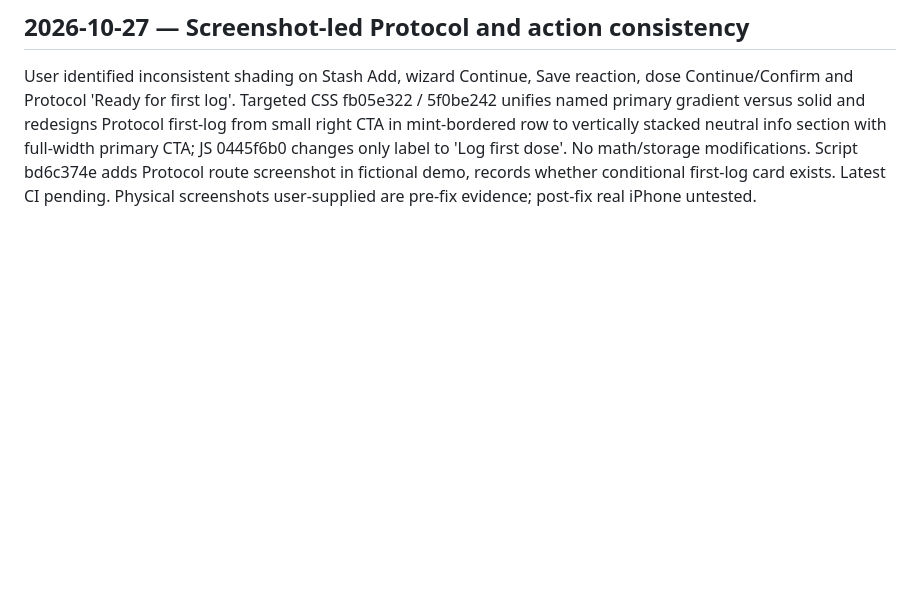
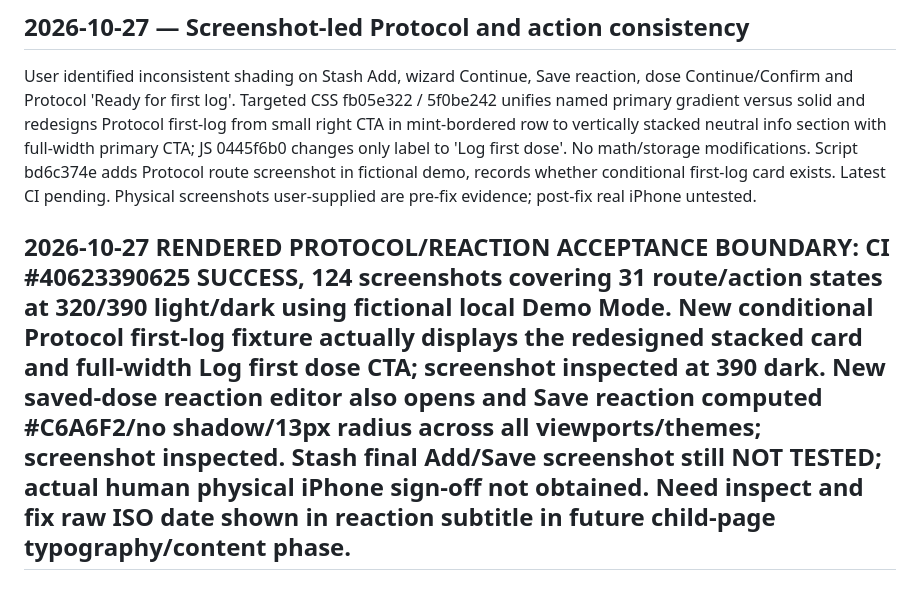
Before and after one commit to Deidrajw/Peptide-Tracker, a Markdown page: docs/design/DS2_SCREEN_COVERAGE.md, the part around the change. Drawn GitHub-style; blank space fills up the shorter version.

Commit message:
docs(ds2): record verified Protocol and reaction action screenshots

```diff
--- a/docs/design/DS2_SCREEN_COVERAGE.md
+++ b/docs/design/DS2_SCREEN_COVERAGE.md
@@ -156,3 +156,6 @@ Local-only built-in Demo Mode run 40619990770 SUCCESS: 112 screenshot route/acti
 
 ## 2026-10-27 — Screenshot-led Protocol and action consistency
 User identified inconsistent shading on Stash Add, wizard Continue, Save reaction, dose Continue/Confirm and Protocol 'Ready for first log'. Targeted CSS fb05e322 / 5f0be242 unifies named primary gradient versus solid and redesigns Protocol first-log from small right CTA in mint-bordered row to vertically stacked neutral info section with full-width primary CTA; JS 0445f6b0 changes only label to 'Log first dose'. No math/storage modifications. Script bd6c374e adds Protocol route screenshot in fictional demo, records whether conditional first-log card exists. Latest CI pending. Physical screenshots user-supplied are pre-fix evidence; post-fix real iPhone untested.
+
+
+## 2026-10-27 RENDERED PROTOCOL/REACTION ACCEPTANCE BOUNDARY: CI #40623390625 SUCCESS, 124 screenshots covering 31 route/action states at 320/390 light/dark using fictional local Demo Mode. New conditional Protocol first-log fixture actually displays the redesigned stacked card and full-width Log first dose CTA; screenshot inspected at 390 dark. New saved-dose reaction editor also opens and Save reaction computed #C6A6F2/no shadow/13px radius across all viewports/themes; screenshot inspected. Stash final Add/Save screenshot still NOT TESTED; actual human physical iPhone sign-off not obtained. Need inspect and fix raw ISO date shown in reaction subtitle in future child-page typography/content phase.
```
